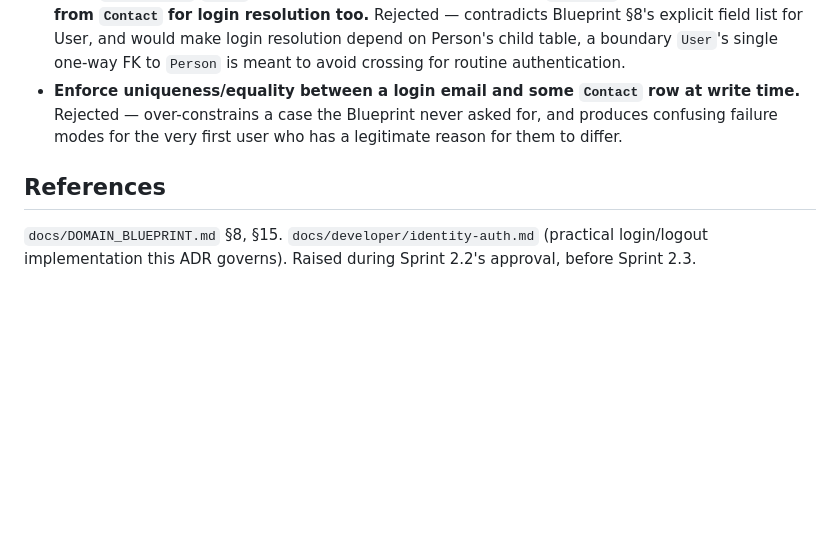
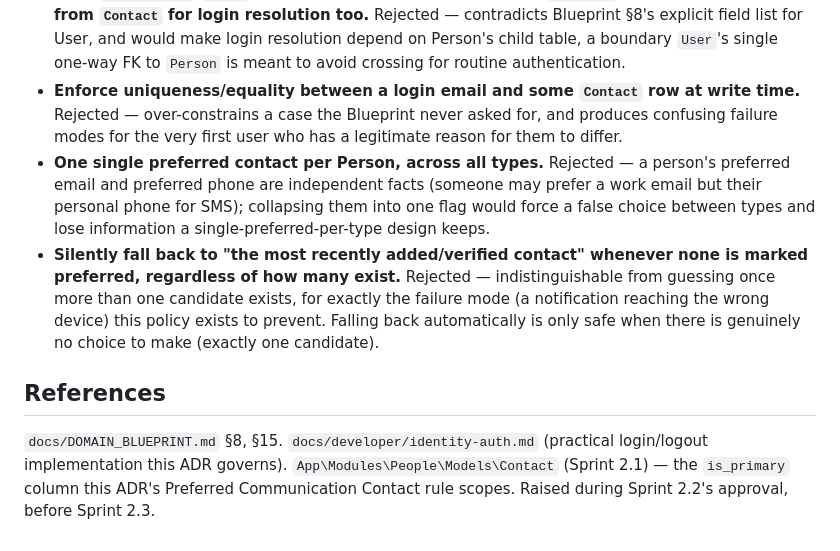
Before and after one commit to arrmjo-jpg/alphaschool, a Markdown page: docs/adr/0008-user-login-identifiers-vs-person-contacts.md, the part around one of its changes. Rendered like a GitHub page; blank space fills up the shorter version.

```diff
--- a/docs/adr/0008-user-login-identifiers-vs-person-contacts.md
+++ b/docs/adr/0008-user-login-identifiers-vs-person-contacts.md
@@ -35,7 +45,9 @@ Every future module has one unambiguous rule: **read `Contact` to communicate wi
 - **Treat `users.email`/`phone` as mirrors of a Person's primary `Contact`, kept in sync automatically.** Rejected — collapses two different concerns (login credential vs. communication channel) into one, and any sync mechanism (which direction wins on conflict? does an edit to one require re-verifying the other?) reintroduces exactly the coupling `User ≠ Person` (§15) was designed to prevent.
 - **Drop `users.email`/`phone` entirely and authenticate only via `username`, reading contact info from `Contact` for login resolution too.** Rejected — contradicts Blueprint §8's explicit field list for User, and would make login resolution depend on Person's child table, a boundary `User`'s single one-way FK to `Person` is meant to avoid crossing for routine authentication.
 - **Enforce uniqueness/equality between a login email and some `Contact` row at write time.** Rejected — over-constrains a case the Blueprint never asked for, and produces confusing failure modes for the very first user who has a legitimate reason for them to differ.
+- **One single preferred contact per Person, across all types.** Rejected — a person's preferred email and preferred phone are independent facts (someone may prefer a work email but their personal phone for SMS); collapsing them into one flag would force a false choice between types and lose information a single-preferred-per-type design keeps.
+- **Silently fall back to "the most recently added/verified contact" whenever none is marked preferred, regardless of how many exist.** Rejected — indistinguishable from guessing once more than one candidate exists, for exactly the failure mode (a notification reaching the wrong device) this policy exists to prevent. Falling back automatically is only safe when there is genuinely no choice to make (exactly one candidate).
 
 ## References
 
-`docs/DOMAIN_BLUEPRINT.md` §8, §15. `docs/developer/identity-auth.md` (practical login/logout implementation this ADR governs). Raised during Sprint 2.2's approval, before Sprint 2.3.
+`docs/DOMAIN_BLUEPRINT.md` §8, §15. `docs/developer/identity-auth.md` (practical login/logout implementation this ADR governs). `App\Modules\People\Models\Contact` (Sprint 2.1) — the `is_primary` column this ADR's Preferred Communication Contact rule scopes. Raised during Sprint 2.2's approval, before Sprint 2.3.
```
Also changed, not shown: other parts of docs/adr/0008-user-login-identifiers-vs-person-contacts.md (+11 -1 lines), CHANGELOG.md (+1 -1 lines), docs/developer/identity-auth.md (+2 -0 lines).
